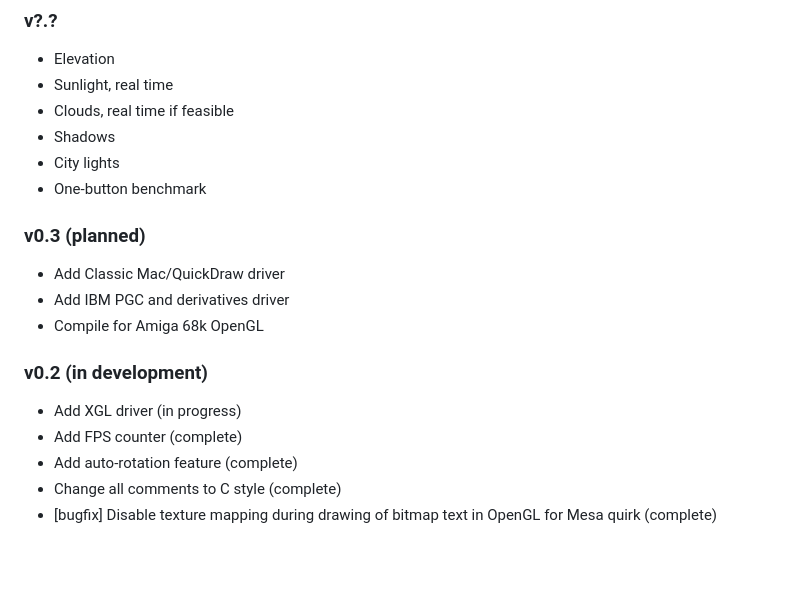
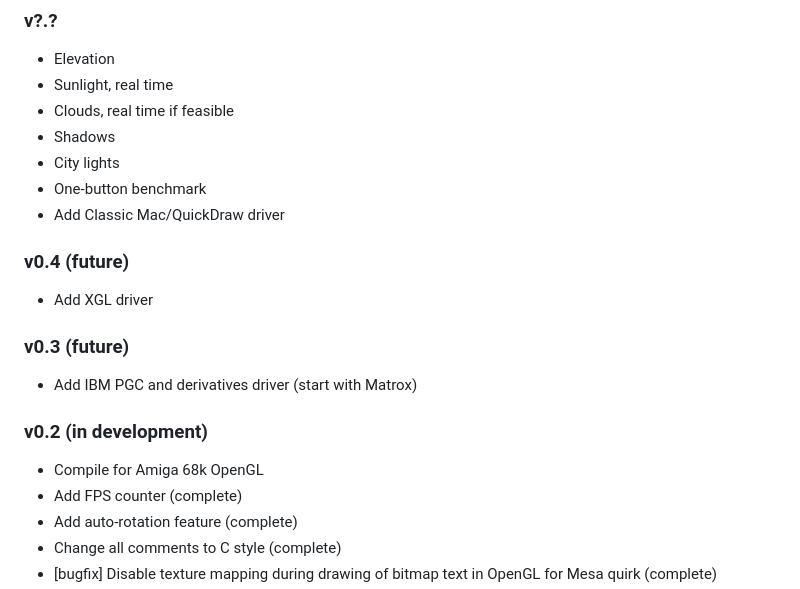
Before and after one commit to trguhq/testglobe, a Markdown page: README.md, the part around the change. Rendered like a GitHub page; blank space fills up the shorter version.

```diff
--- a/README.md
+++ b/README.md
@@ -65,14 +65,16 @@ No .xcodeproj is provided at this time (as of v0.1), however testglobe was built
 * Shadows
 * City lights
 * One-button benchmark
+* Add Classic Mac/QuickDraw driver
 
-### v0.3 (planned)
-* Add Classic Mac/QuickDraw driver
-* Add IBM PGC and derivatives driver
-* Compile for Amiga 68k OpenGL
+### v0.4 (future)
+* Add XGL driver
+
+### v0.3 (future)
+* Add IBM PGC and derivatives driver (start with Matrox)
 
 ### v0.2 (in development)
-* Add XGL driver (in progress)
+* Compile for Amiga 68k OpenGL
 * Add FPS counter (complete)
 * Add auto-rotation feature (complete)
 * Change all comments to C style (complete)
```
